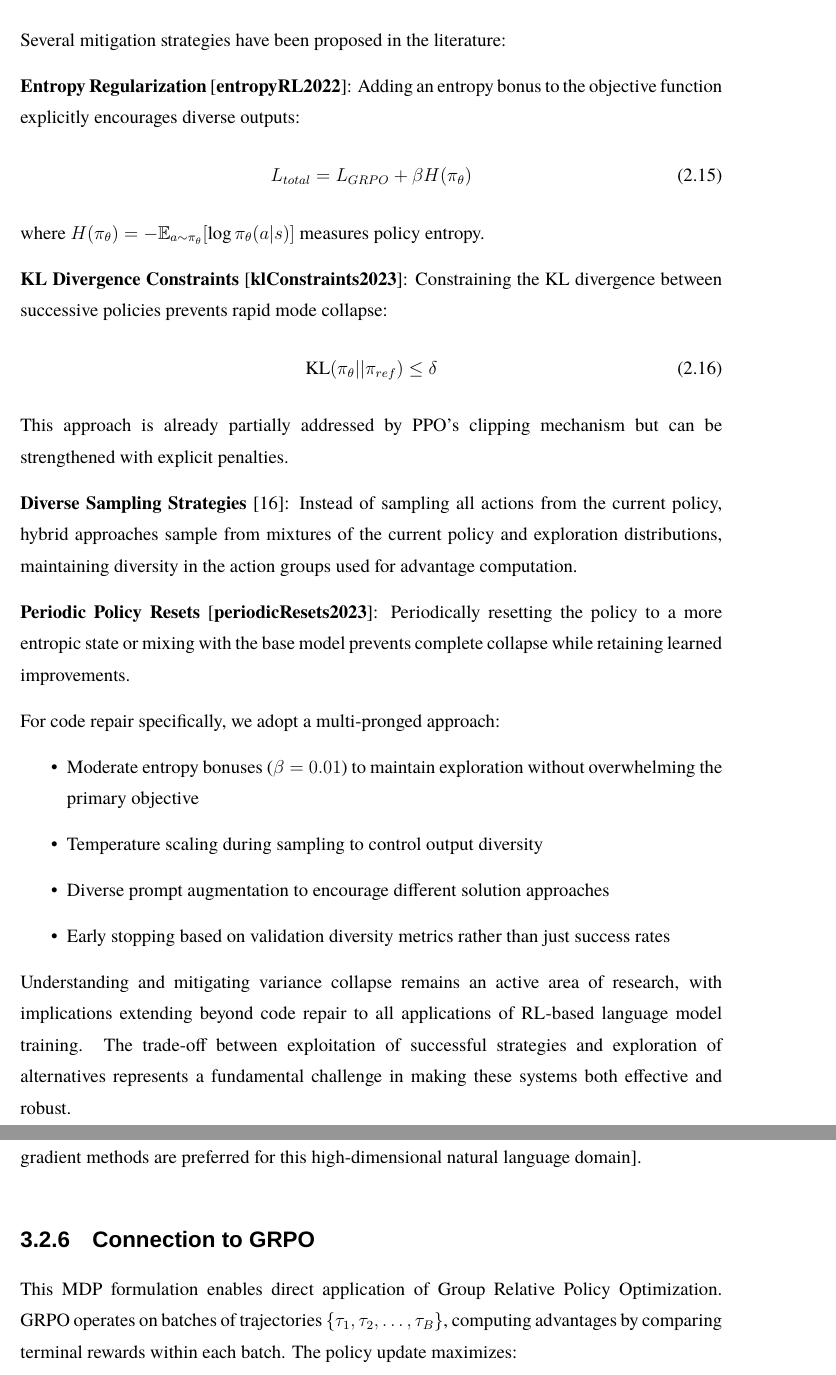
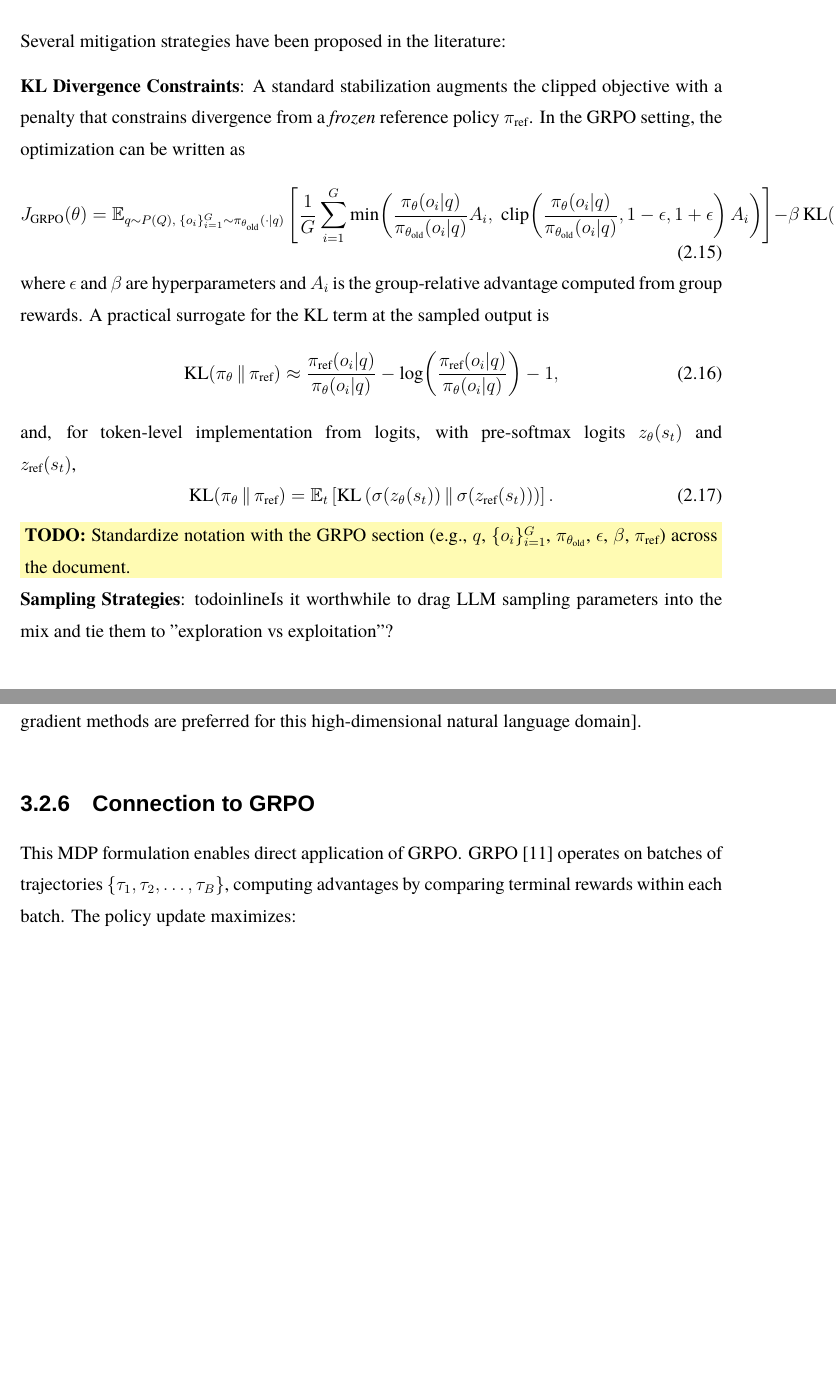
Before and after one commit to BjarniHaukur/CodeRepairRL-Paper, a LaTeX thesis (main.tex, which reads sections/2-background.tex, sections/3-method.tex): two parts of pages 34 and 65 of 119 before the commit and two parts of pages 34 and 64 of 119 after it, joined at a grey line, cut so that both start at the same text, the shorter picture padded with empty space. Compiled offline with XeLaTeX; a missing font is replaced by an installed copy or a similar font.

Commit message:
small progress

```diff
--- a/sections/2-background.tex
+++ b/sections/2-background.tex
@@ -272,30 +272,20 @@ Premature convergence prevents the model from discovering these diverse strategi
 
 Several mitigation strategies have been proposed in the literature:
 
-\textbf{Entropy Regularization}~\cite{entropyRL2022}: Adding an entropy bonus to the objective function explicitly encourages diverse outputs: \begin{equation}
-L_{total} = L_{GRPO} + \beta H(\pi_\theta)
-\end{equation} where $H(\pi_\theta) = -\mathbb{E}_{a \sim \pi_\theta}[\log \pi_\theta(a|s)]$ measures policy entropy.
+\textbf{\ac{KL} Divergence Constraints}: A standard stabilization augments the clipped objective with a penalty that constrains divergence from a \emph{frozen} reference policy $\pi_{\mathrm{ref}}$.
+In the \ac{GRPO} setting, the optimization can be written as \begin{equation}
+    J_{\mathrm{GRPO}}(\theta) = \mathbb{E}_{q \sim P(Q),\; \{o_i\}_{i=1}^{G} \sim \pi_{\theta_{\mathrm{old}}}(\cdot|q)}\left[ \frac{1}{G} \sum_{i=1}^{G} \min\!\left( \frac{\pi_{\theta}(o_i|q)}{\pi_{\theta_{\mathrm{old}}}(o_i|q)} A_i,\; \text{clip}\!\left(\frac{\pi_{\theta}(o_i|q)}{\pi_{\theta_{\mathrm{old}}}(o_i|q)}, 1-\epsilon, 1+\epsilon\right) A_i \right) \right]
+    - \beta\, \mathrm{KL}(\pi_{\theta}\,\|\,\pi_{\mathrm{ref}}),
+\end{equation} where $\epsilon$ and $\beta$ are hyperparameters and $A_i$ is the group-relative advantage computed from group rewards.
+A practical surrogate for the KL term at the sampled output is \begin{equation}
+    \mathrm{KL}(\pi_{\theta}\,\|\,\pi_{\mathrm{ref}}) \approx \frac{\pi_{\mathrm{ref}}(o_i|q)}{\pi_{\theta}(o_i|q)} - \log\!\left( \frac{\pi_{\mathrm{ref}}(o_i|q)}{\pi_{\theta}(o_i|q)} \right) - 1,
+\end{equation} and, for token-level implementation from logits, with pre-softmax logits $z_{\theta}(s_t)$ and $z_{\mathrm{ref}}(s_t)$, \begin{equation}
+    \mathrm{KL}(\pi_{\theta}\,\|\,\pi_{\mathrm{ref}}) = \mathbb{E}_t\left[\mathrm{KL}\left(\sigma(z_{\theta}(s_t))\,\|\,\sigma(z_{\mathrm{ref}}(s_t))\right)\right].
+\end{equation} \todoinline{Standardize notation with the \ac{GRPO} section (e.g., $q$, $\{o_i\}_{i=1}^{G}$, $\pi_{\theta_{\mathrm{old}}}$, $\epsilon$, $\beta$, $\pi_{\mathrm{ref}}$) across the document.
+}
 
-\textbf{\ac{KL} Divergence Constraints}~\cite{klConstraints2023}: Constraining the \ac{KL} divergence between successive policies prevents rapid mode collapse:
-\begin{equation}
-\text{\ac{KL}}(\pi_\theta || \pi_{ref}) \leq \delta
-\end{equation}
-This approach is already partially addressed by \ac{PPO}'s clipping mechanism but can be strengthened with explicit penalties.
-
-\textbf{Diverse Sampling Strategies}~\cite{diverseSampling2024}: Instead of sampling all actions from the current policy, hybrid approaches sample from mixtures of the current policy and exploration distributions, maintaining diversity in the action groups used for advantage computation.
-
-\textbf{Periodic Policy Resets}~\cite{periodicResets2023}: Periodically resetting the policy to a more entropic state or mixing with the base model prevents complete collapse while retaining learned improvements.
-
-For code repair specifically, we adopt a multi-pronged approach:
-\begin{itemize}
-	\item Moderate entropy bonuses ($\beta = 0.01$) to maintain exploration without overwhelming the primary objective
-	\item Temperature scaling during sampling to control output diversity
-	\item Diverse prompt augmentation to encourage different solution approaches
-	\item Early stopping based on validation diversity metrics rather than just success rates
-\end{itemize}
-
-Understanding and mitigating variance collapse remains an active area of research, with implications extending beyond code repair to all applications of RL-based language model training.
-The trade-off between exploitation of successful strategies and exploration of alternatives represents a fundamental challenge in making these systems both effective and robust.
+\textbf{Sampling Strategies}:
+todoinline{Is it worthwhile to drag LLM sampling parameters into the mix and tie them to "exploration vs exploitation"?}
 
 \subsection{Group Sequence Policy Optimization (GSPO)}
 
--- a/sections/3-method.tex
+++ b/sections/3-method.tex
@@ -129,8 +129,8 @@ However, [placeholder for discussion of practical considerations, scalability ch
 
 \subsection{Connection to GRPO}
 
-This \ac{MDP} formulation enables direct application of Group Relative Policy Optimization.
-\ac{GRPO} operates on batches of trajectories $\{\tau_1, \tau_2, \ldots, \tau_B\}$, computing advantages by comparing terminal rewards within each batch.
+This \ac{MDP} formulation enables direct application of \ac{GRPO}.
+\ac{GRPO}~\cite{shao2024deepseekmathpushinglimitsmathematical} operates on batches of trajectories $\{\tau_1, \tau_2, \ldots, \tau_B\}$, computing advantages by comparing terminal rewards within each batch.
 The policy update maximizes: \begin{align}
 	\mathcal{L}_{\text{GRPO}}(\theta) = \mathbb{E}_{\tau \sim \pi_\theta} \left[ \sum_{t=0}^{T} A_t \log \pi_\theta(a_t | s_t) \right]
 \end{align}
```
Also changed, not shown: references.bib (+18 -5 lines), sections/0-pre-content.tex (+1 -1 lines), sections/1-introduction.tex (+3 -3 lines), sections/4-work.tex (+1 -1 lines), sections/5-results.tex (+2 -2 lines), sections/6-conclusions.tex (+1 -1 lines), sections/2-background.tex (9 more changed lines), sections/3-method.tex (2 more changed lines), 1 other file.
